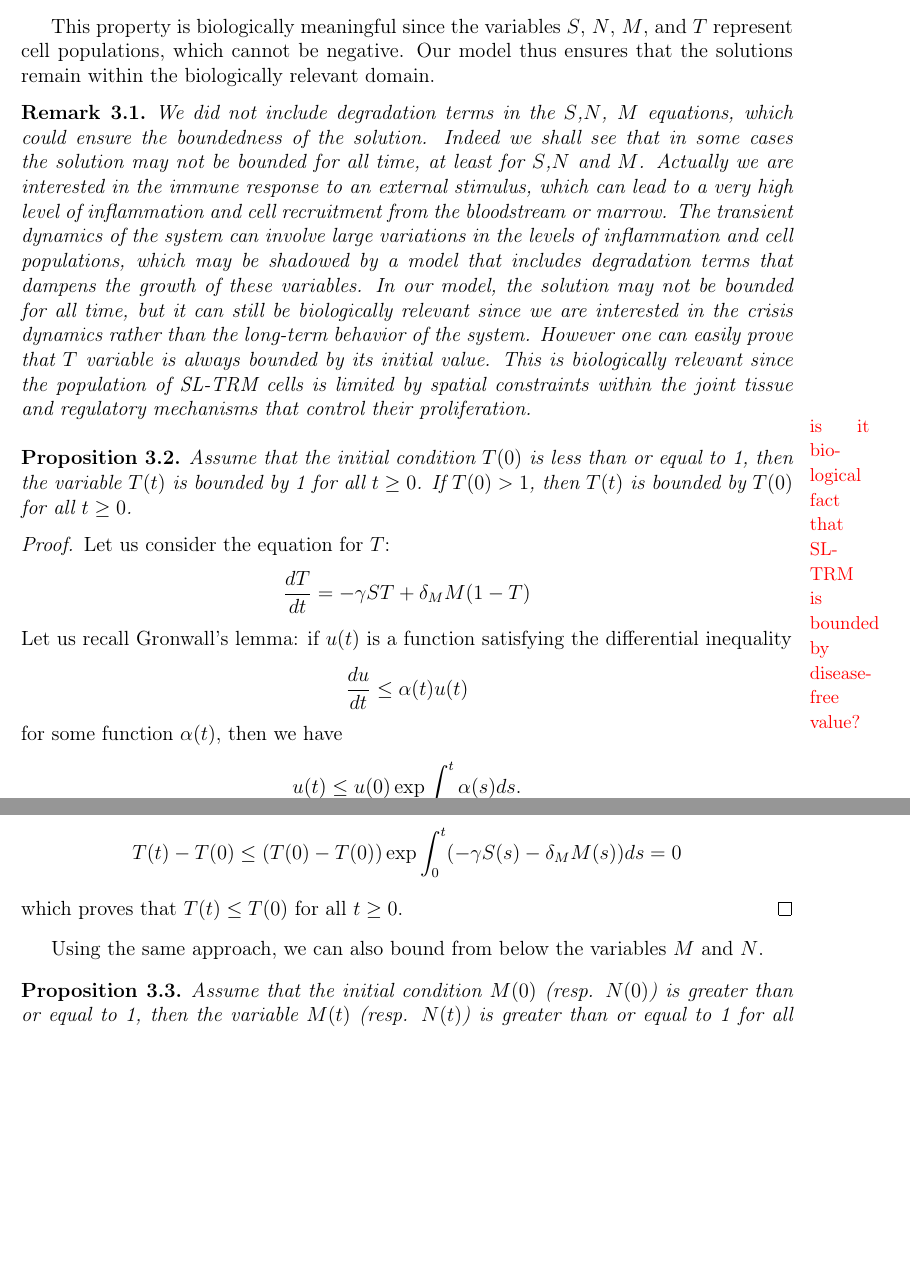
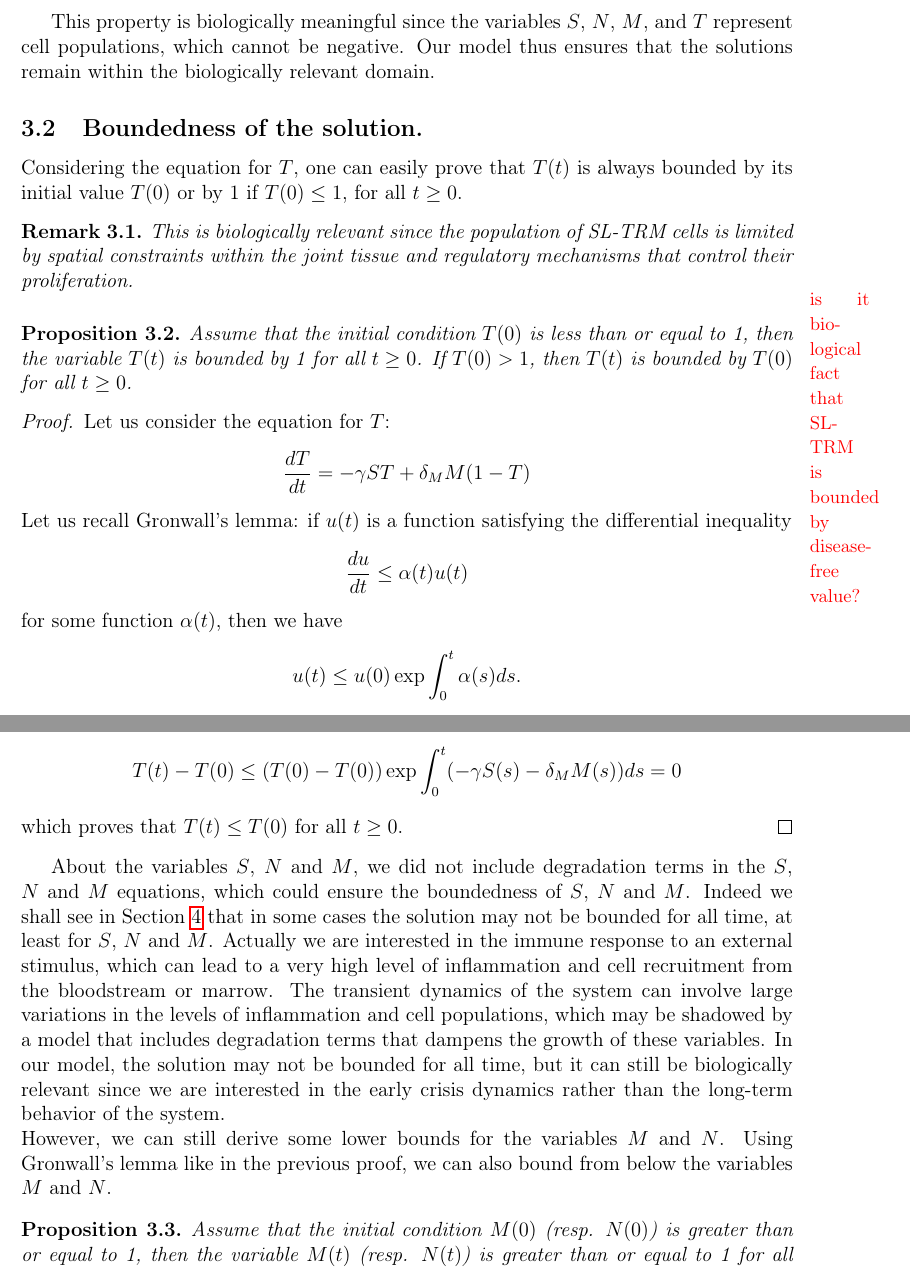
Before and after one commit to azerad/immunomath, a LaTeX paper (arthritis_model_oliv.tex): two parts of pages 5 and 6 of 23 before the commit and two parts of pages 5 and 6 of 24 after it, joined at a grey line, cut so that both start at the same text, the shorter picture padded with empty space. Compiled offline with pdfLaTeX.

Commit message:
boundedness of M,N

```diff
--- a/arthritis_model_oliv.tex
+++ b/arthritis_model_oliv.tex
@@ -224,16 +224,11 @@ f_4(y) &= -\gamma y_1 y_4 + \delta_M y_3 (1 - y_4).
 We observe that the vector field $F$ is \emph{quasi-positive}, i.e. for each $i=1,2,3,4$, we have $f_i(y) \geq 0$ whenever $y_i = 0$ and $y_j \geq 0$ for all $j \neq i$. Thus from Proposition 2.1 in \cite{haraux2016}, we deduce that if the initial conditions are nonnegative, then the solution remains nonnegative for all $t \geq 0$.
 \end{proof}
 This property is biologically meaningful since the variables $S$, $N$, $M$, and $T$ represent cell populations, which cannot be negative. Our model thus ensures that the solutions remain within the biologically relevant domain.
-\begin{rem}
-    We did not  include degradation terms in the $S$,$N$, $M$ equations, which could ensure the boundedness of the solution.
-    Indeed we shall see that in some cases the solution may not be bounded for all time, at least for $S$,$N$ and $M$.
-     Actually we are interested in the  immune response to an external stimulus, which can lead to a very high level of inflammation and cell recruitment from the bloodstream or marrow.
-     The transient dynamics of the system can involve large variations in the levels of inflammation and cell populations, which may be shadowed by a model that includes degradation terms that dampens the growth of these variables.
-    In our model, the solution may not be bounded for all time, but it can still be biologically relevant since we are interested in the crisis dynamics rather than the long-term behavior of the system.
-    However  one can easily prove that $T$ variable is always bounded by its initial value. This is biologically relevant since the population of SL-TRM cells is limited by spatial constraints within the joint tissue and regulatory mechanisms that control their proliferation.
+\subsection{Boundedness of the solution.}
+Considering the equation for $T$, one can easily prove that $T(t)$  is always bounded by its initial value $T(0)$ or by 1 if $T(0) \leq 1$, for all $t \geq 0$.
+\begin{rem}This is biologically relevant since the population of SL-TRM cells is limited by spatial constraints within the joint tissue and regulatory mechanisms that control their proliferation.
 \end{rem}
-
-    \marginpar{\textcolor{red}{\small is it biological fact that SL-TRM is bounded by disease-free value?}}
+\marginpar{\textcolor{red}{\small is it biological fact that SL-TRM is bounded by disease-free value?}}
 
 \begin{proposition}
 Assume that the initial condition $T(0)$ is less than or equal to 1, then
@@ -277,7 +272,15 @@ T(t) - T(0) \leq (T(0) - T(0)) \exp{\int_0^t (-\gamma S(s) - \delta_M M(s)) ds}
 \end{equation*}
 which proves that $T(t) \leq T(0)$ for all $t \geq 0$.
 \end{proof}
-Using the same approach, we can also bound from below the variables $M$ and  $N$.
+About the variables $S$, $N$ and $M$, we did not  include degradation terms in the $S$, $N$ and  $M$ equations, which could ensure the boundedness of $S$, $N$ and $M$.
+    Indeed we shall see in Section \ref{sec:numerical_simulations} that in some cases the solution may not be bounded for all time, at least for $S$, $N$ and $M$.
+     Actually we are interested in the  immune response to an external stimulus, which can lead to a very high level of inflammation and cell recruitment from the bloodstream or marrow.
+     The transient dynamics of the system can involve large variations in the levels of inflammation and cell populations, which may be shadowed by a model that includes degradation terms that dampens the growth of these variables.
+    In our model, the solution may not be bounded for all time,
+     but it can still be biologically relevant since we are interested in the early crisis dynamics
+     rather than the long-term behavior of the system.\\
+However, we can still derive some lower bounds for the variables $M$ and $N$.
+Using Gronwall's lemma like in the previous proof, we can also bound from below the variables $M$ and  $N$.
 \begin{proposition}
 Assume that the initial condition $M(0)$ (resp. $N(0)$) is greater than or equal to 1, then
 the variable $M(t)$ (resp. $N(t)$) is greater than or equal to 1 for all $t \geq 0$. If $M(0) < 1$ (resp. $N(0) < 1$), then $M(t)$ (resp. $N(t)$) is greater than or equal to $M(0)$ (resp. $N(0)$) for all $t \geq 0$.
```
Also changed, not shown: arthritis_model_oliv.pdf.
